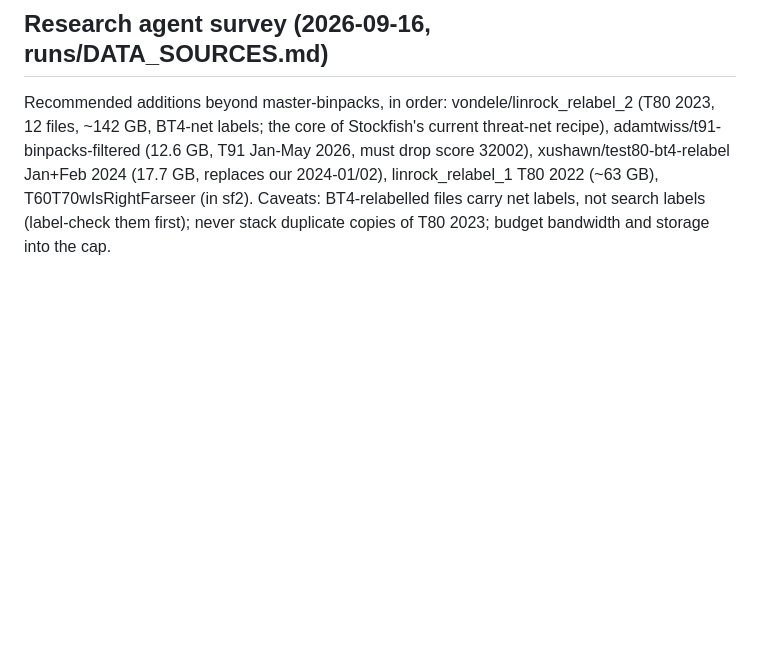
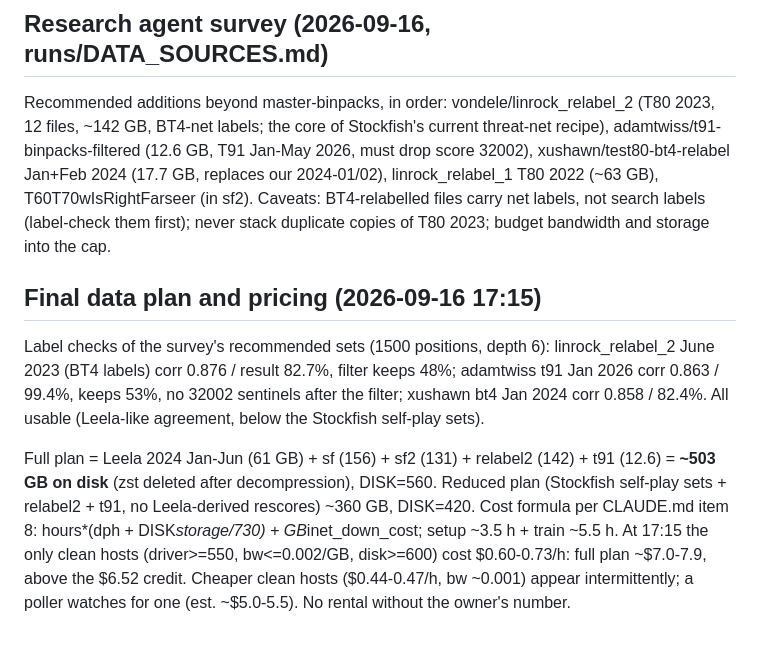
Before and after one commit to Lironktf/anna-chess, a Markdown page: runs/anna-v6/PLAN.md, the part around the change. Rendered like a GitHub page; blank space fills up the shorter version.

Commit message:
v6: final data plan and pricing; waiting for a clean host and the owner's number

```diff
--- a/runs/anna-v6/PLAN.md
+++ b/runs/anna-v6/PLAN.md
@@ -85,3 +85,16 @@ labels; the core of Stockfish's current threat-net recipe), adamtwiss/t91-binpac
 must drop score 32002), xushawn/test80-bt4-relabel Jan+Feb 2024 (17.7 GB, replaces our 2024-01/02), linrock_relabel_1 T80
 2022 (~63 GB), T60T70wIsRightFarseer (in sf2). Caveats: BT4-relabelled files carry net labels, not search labels (label-check
 them first); never stack duplicate copies of T80 2023; budget bandwidth and storage into the cap.
+
+## Final data plan and pricing (2026-09-16 17:15)
+
+Label checks of the survey's recommended sets (1500 positions, depth 6): linrock_relabel_2 June 2023 (BT4 labels) corr 0.876 /
+result 82.7%, filter keeps 48%; adamtwiss t91 Jan 2026 corr 0.863 / 99.4%, keeps 53%, no 32002 sentinels after the filter;
+xushawn bt4 Jan 2024 corr 0.858 / 82.4%. All usable (Leela-like agreement, below the Stockfish self-play sets).
+
+Full plan = Leela 2024 Jan-Jun (61 GB) + sf (156) + sf2 (131) + relabel2 (142) + t91 (12.6) = **~503 GB on disk** (zst deleted
+after decompression), DISK=560. Reduced plan (Stockfish self-play sets + relabel2 + t91, no Leela-derived rescores) ~360 GB,
+DISK=420. Cost formula per CLAUDE.md item 8: hours*(dph + DISK*storage/730) + GB*inet_down_cost; setup ~3.5 h + train ~5.5 h.
+At 17:15 the only clean hosts (driver>=550, bw<=0.002/GB, disk>=600) cost $0.60-0.73/h: full plan ~$7.0-7.9, above the
+$6.52 credit. Cheaper clean hosts ($0.44-0.47/h, bw ~0.001) appear intermittently; a poller watches for one (est. ~$5.0-5.5).
+No rental without the owner's number.
```
